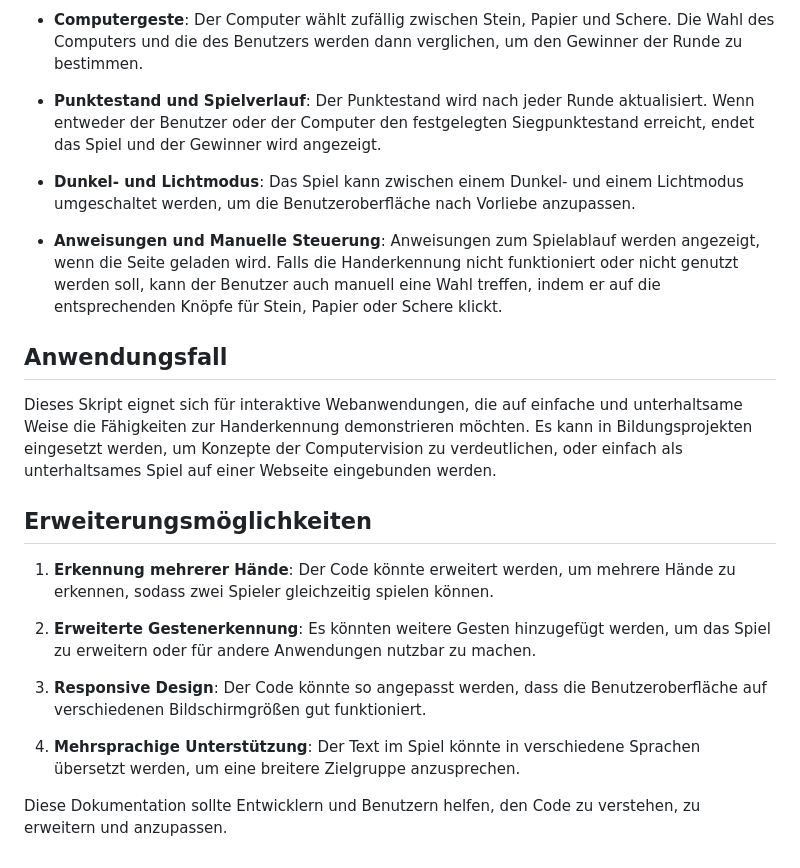
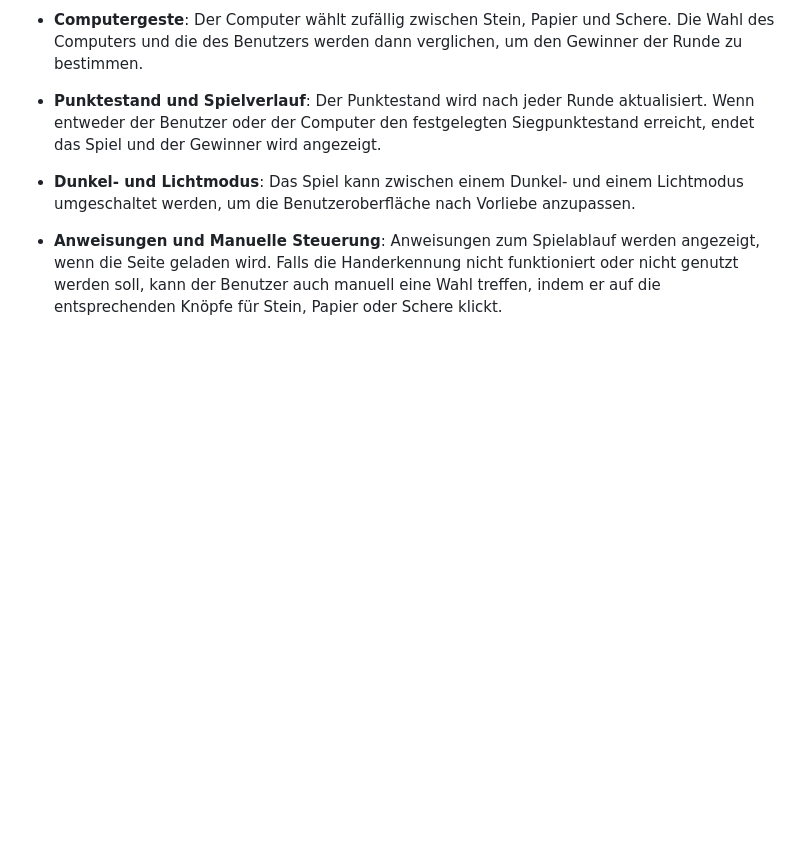
Before and after one commit to keepgambling/WebPortfolio, a Markdown page: README.md, the part around the change. Rendered like a GitHub page; blank space fills up the shorter version.

Commit message:
anpassung readme

```diff
--- a/README.md
+++ b/README.md
@@ -62,19 +62,3 @@ Dieser JavaScript-Code implementiert ein Rock-Paper-Scissors-Spiel, bei dem der
 - **Dunkel- und Lichtmodus**: Das Spiel kann zwischen einem Dunkel- und einem Lichtmodus umgeschaltet werden, um die Benutzeroberfläche nach Vorliebe anzupassen.
 
 - **Anweisungen und Manuelle Steuerung**: Anweisungen zum Spielablauf werden angezeigt, wenn die Seite geladen wird. Falls die Handerkennung nicht funktioniert oder nicht genutzt werden soll, kann der Benutzer auch manuell eine Wahl treffen, indem er auf die entsprechenden Knöpfe für Stein, Papier oder Schere klickt.
-
-## Anwendungsfall
-
-Dieses Skript eignet sich für interaktive Webanwendungen, die auf einfache und unterhaltsame Weise die Fähigkeiten zur Handerkennung demonstrieren möchten. Es kann in Bildungsprojekten eingesetzt werden, um Konzepte der Computervision zu verdeutlichen, oder einfach als unterhaltsames Spiel auf einer Webseite eingebunden werden.
-
-## Erweiterungsmöglichkeiten
-
-1. **Erkennung mehrerer Hände**: Der Code könnte erweitert werden, um mehrere Hände zu erkennen, sodass zwei Spieler gleichzeitig spielen können.
-
-2. **Erweiterte Gestenerkennung**: Es könnten weitere Gesten hinzugefügt werden, um das Spiel zu erweitern oder für andere Anwendungen nutzbar zu machen.
-
-3. **Responsive Design**: Der Code könnte so angepasst werden, dass die Benutzeroberfläche auf verschiedenen Bildschirmgrößen gut funktioniert.
-
-4. **Mehrsprachige Unterstützung**: Der Text im Spiel könnte in verschiedene Sprachen übersetzt werden, um eine breitere Zielgruppe anzusprechen.
-
-Diese Dokumentation sollte Entwicklern und Benutzern helfen, den Code zu verstehen, zu erweitern und anzupassen.
```
